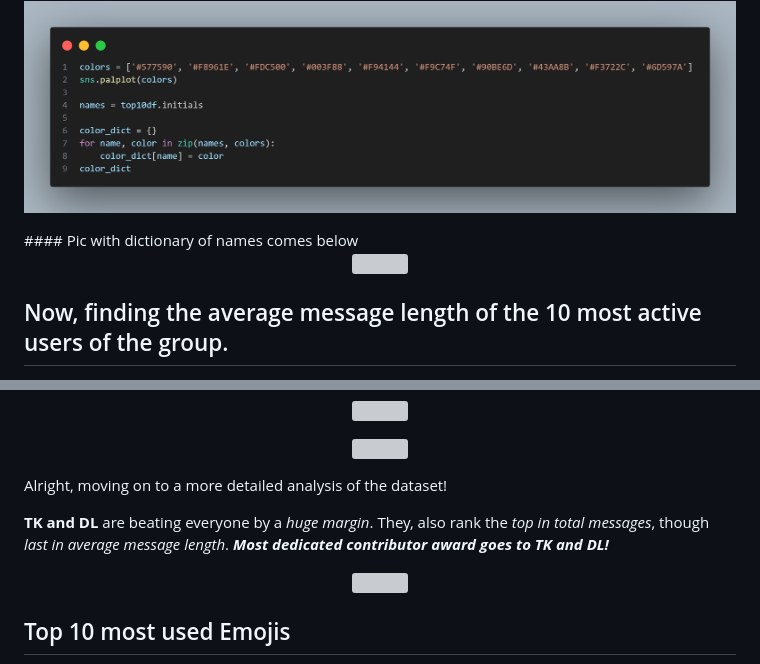
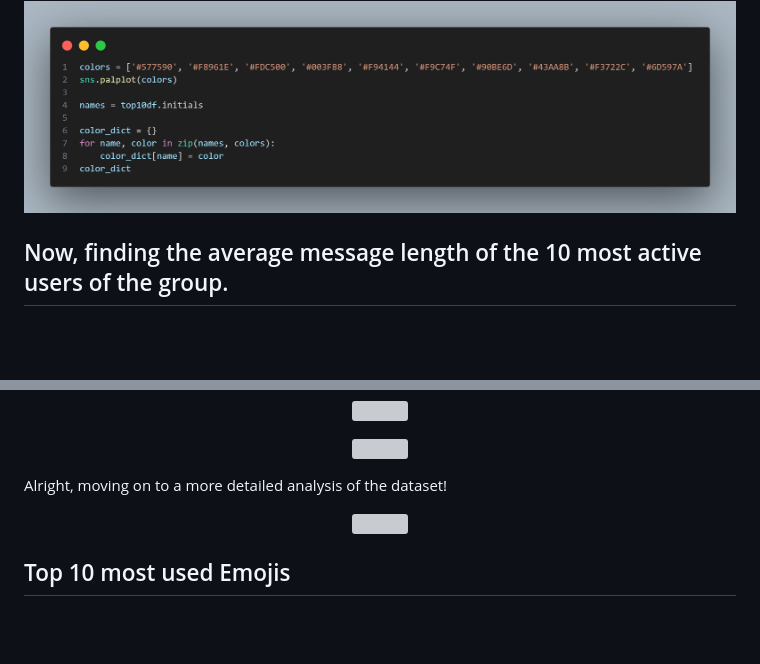
Before and after one commit to 25thOliver/WhatsApp_Group_Chat-Analysis, a Markdown page: README.md, 2 parts joined by grey strips. Rendered like a GitHub page; blank space fills up the shorter version; grey boxes are pictures that could not be loaded.

```diff
--- a/README.md
+++ b/README.md
@@ -234,10 +234,7 @@ In order to keep each character's color consistent over all plots, I'm writing t
 <p align="center">
 <img src="whatsappA/assets/snippets/snap15.png">
 </p>
-#### Pic with dictionary of names comes below
-<p align="center">
-<img src="assets/plots/top10_palette.png">
-</p>
+
 
 ## Now, finding the average message length of the 10 most active users of the group.
 <p align="center">
@@ -298,9 +295,6 @@ In order to keep each character's color consistent over all plots, I'm writing t
 </p>
 
 Alright, moving on to a more detailed analysis of the dataset!
-
-
-**TK and DL** are beating everyone by a *huge margin*. They, also rank the *top in total messages*, though *last in average message length*. ***Most dedicated contributor award goes to TK and DL!***
 
 <p align="center">
 <img src="https://media.giphy.com/media/l0MYt5jPR6QX5pnqM/giphy.gif" width=400>
```
